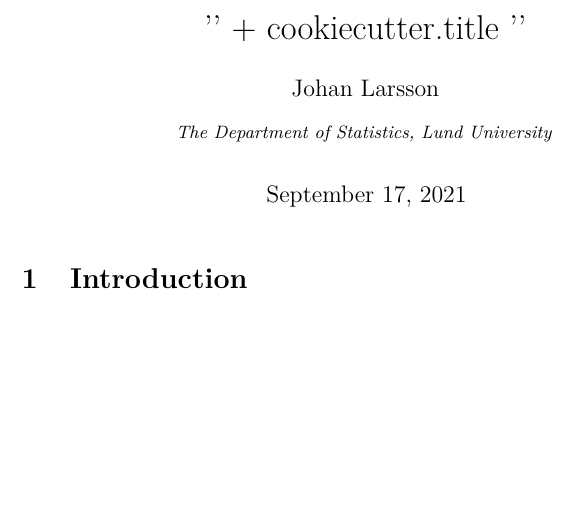
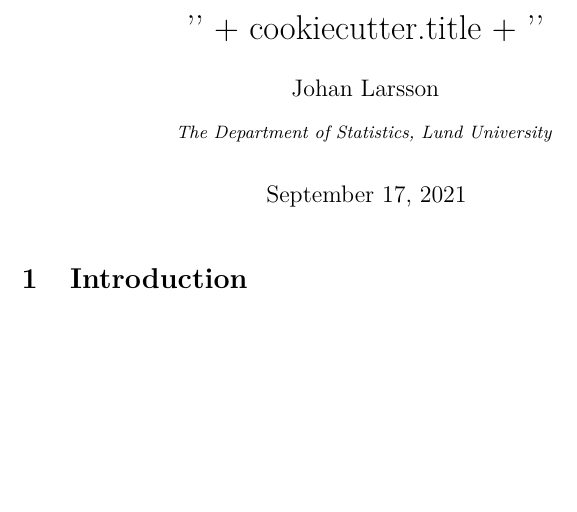
Before and after one commit to jolars/TexArticle, a LaTeX document ({{cookiecutter.file_name}}/{{cookiecutter.file_name}}.tex): part of the page, cut so that both start at the same text. Compiled offline with pdfLaTeX.

Commit message:
Add missing + sign

```diff
--- a/{{cookiecutter.file_name}}/{{cookiecutter.file_name}}.tex
+++ b/{{cookiecutter.file_name}}/{{cookiecutter.file_name}}.tex
@@ -92,7 +92,7 @@
 \newcommand{\du}{\mathrm{d}}
 
 % title block
-\title{{'{' + cookiecutter.title '}'}}
+\title{{'{' + cookiecutter.title + '}'}}
 
 \usepackage[]{authblk}
 \renewcommand\Affilfont{\itshape\small}
```
